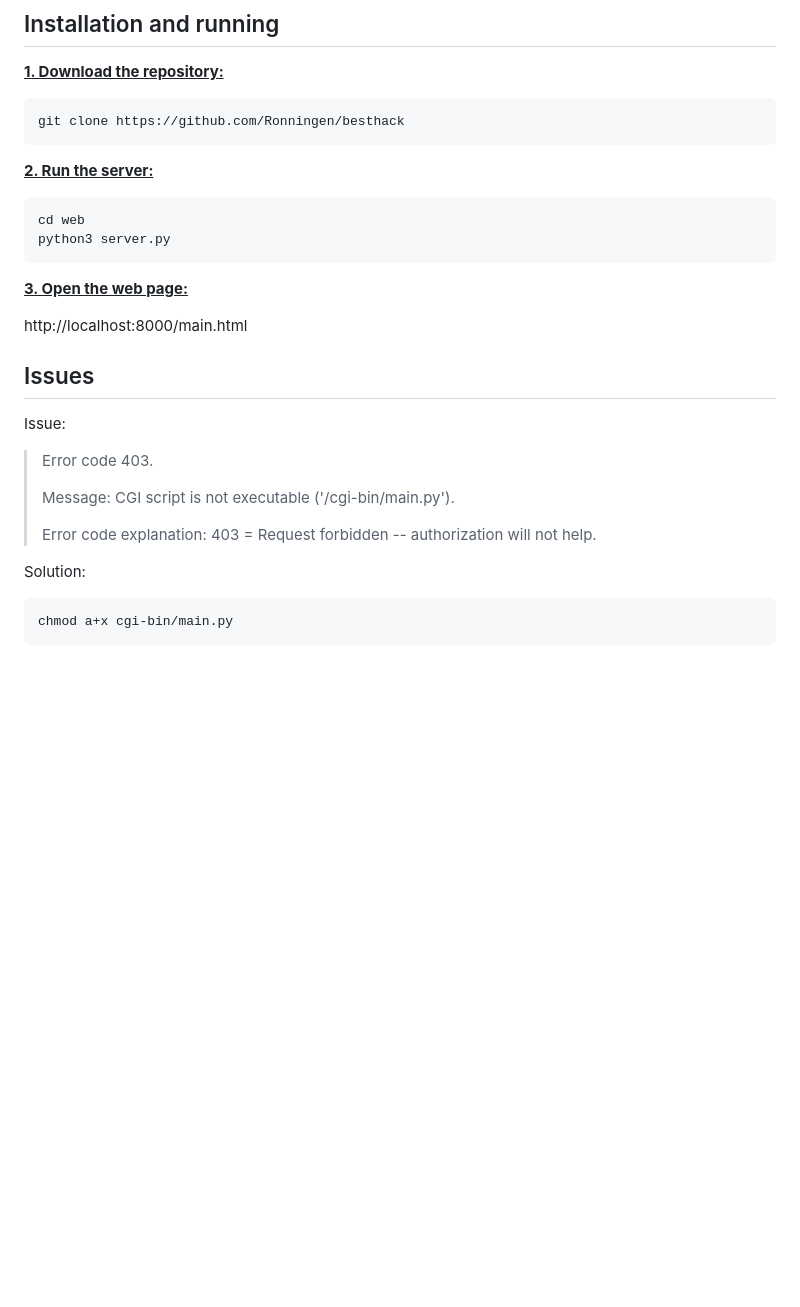
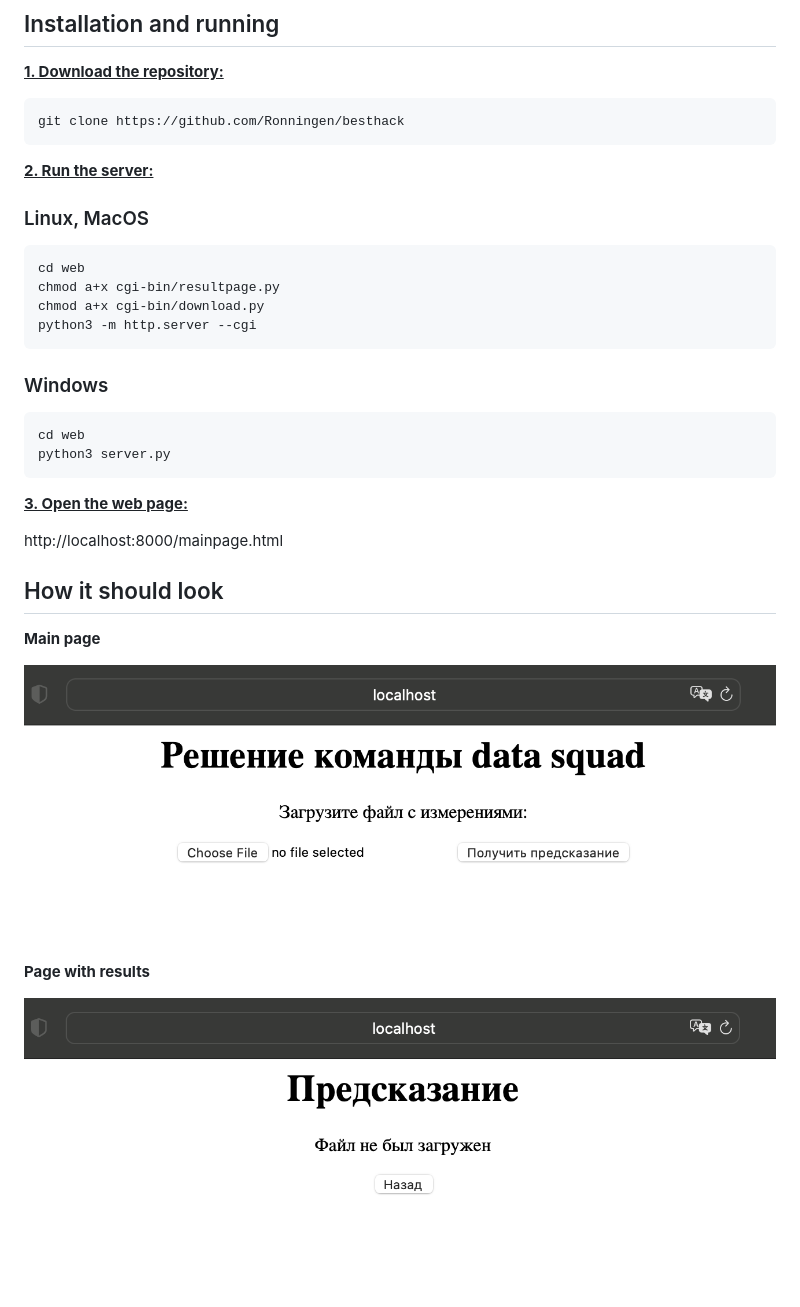
Before and after one commit to Ronningen/besthack, a Markdown page: README.md, the part around the change. Drawn GitHub-style; pictures changed too: images/mainpage.png (added), images/resultpage.png (added); blank space fills up the shorter version.

````diff
--- a/README.md
+++ b/README.md
@@ -14,6 +14,17 @@ git clone https://github.com/Ronningen/besthack
 
 <ins>**2. Run the server:**</ins>
 
+### Linux, MacOS
+
+```
+cd web
+chmod a+x cgi-bin/resultpage.py
+chmod a+x cgi-bin/download.py
+python3 -m http.server --cgi
+```
+
+### Windows
+
 ```
 cd web
 python3 server.py
@@ -21,18 +32,14 @@ python3 server.py
 
 <ins>**3. Open the web page:**</ins>
 
-http://localhost:8000/main.html
+http://localhost:8000/mainpage.html
 
-## Issues
+## How it should look
 
-Issue:
->Error code 403.
->
->Message: CGI script is not executable ('/cgi-bin/main.py').
->
->Error code explanation: 403 = Request forbidden -- authorization will not help.
+**Main page**
 
-Solution:
-```
-chmod a+x cgi-bin/main.py
-```
+![Alt text](images/mainpage.png)
+
+**Page with results**
+
+![Alt text](images/resultpage.png)
````
